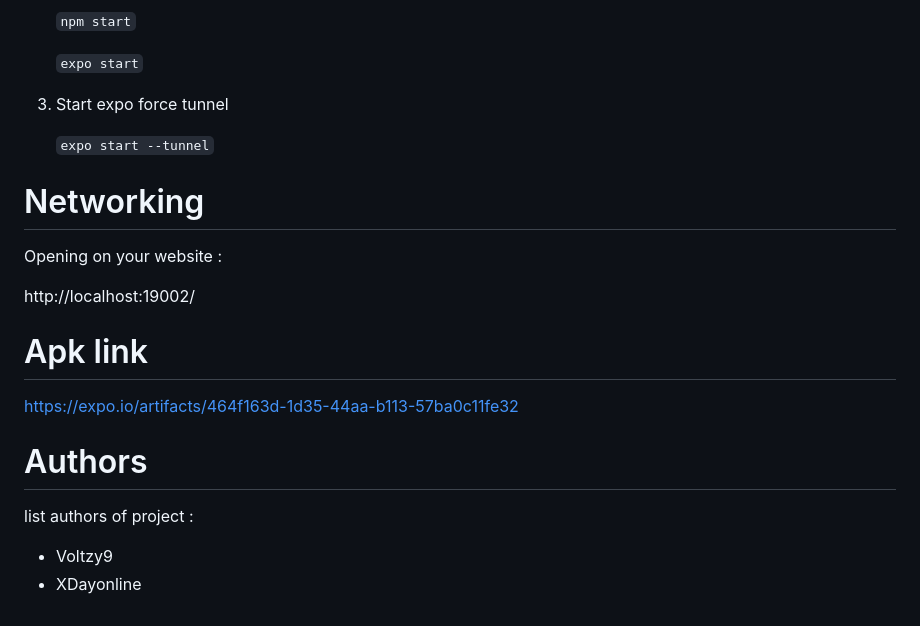
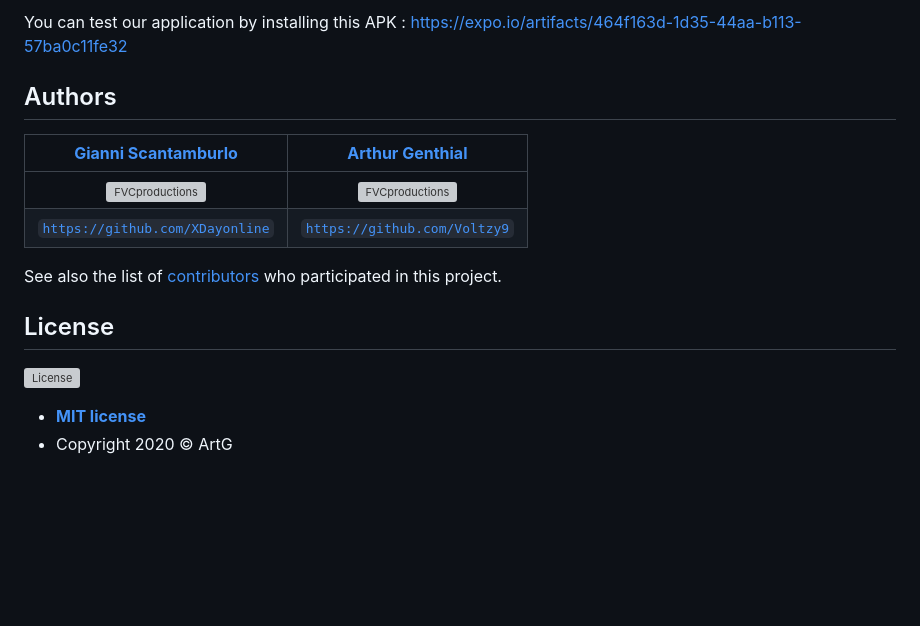
Before and after one commit to XDayonline/ArtG, a Markdown page: README.md, the part around the change printed below. Drawn GitHub-style; blank space fills up the shorter version; grey boxes are pictures that could not be loaded.

```diff
--- a/README.md
+++ b/README.md
@@ -47,21 +61,19 @@ Install nodeJs :
 
-    `npm start`
-
-    `expo start`
-
-3. Start expo force tunnel
-
-    `expo start --tunnel`
-
-# Networking
-Opening on your website :
-
-   http://localhost:19002/
-
-# Apk link
+You can test our application by installing this APK :
 https://expo.io/artifacts/464f163d-1d35-44aa-b113-57ba0c11fe32
 
-# Authors
-list authors of project :
-- Voltzy9
-- XDayonline
+## Authors
+
+| <a href="https://github.com/XDayonline" target="_blank">**Gianni Scantamburlo**</a> | <a href="https://github.com/Voltzy9" target="_blank">**Arthur Genthial**</a> |
+| :---: |:---:|
+| [![FVCproductions](https://avatars0.githubusercontent.com/u/32893447?&s=200)](https://github.com/XDayonline)    |[![FVCproductions](https://avatars1.githubusercontent.com/u/32739409?&s=200)](https://github.com/Voltzy9) | [![FVCproductions](https://avatars1.githubusercontent.com/u/4284691?v=3&s=200)](http://fvcproductions.com)  |
+| <a href="http://github.com/fvcproductions" target="_blank">`https://github.com/XDayonline`</a> | <a href="http://github.com/fvcproductions" target="_blank">`https://github.com/Voltzy9`</a>
+
+See also the list of [contributors](https://github.com/your/project/contributors) who participated in this project.
+
+## License
+
+[![License](http://img.shields.io/:license-mit-blue.svg?style=flat-square)](http://badges.mit-license.org)
+
+- **[MIT license](http://opensource.org/licenses/mit-license.php)**
+- Copyright 2020 © ArtG
```
Also changed, not shown: other parts of README.md (+32 -18 lines), screenshots/cars2.png (added).
